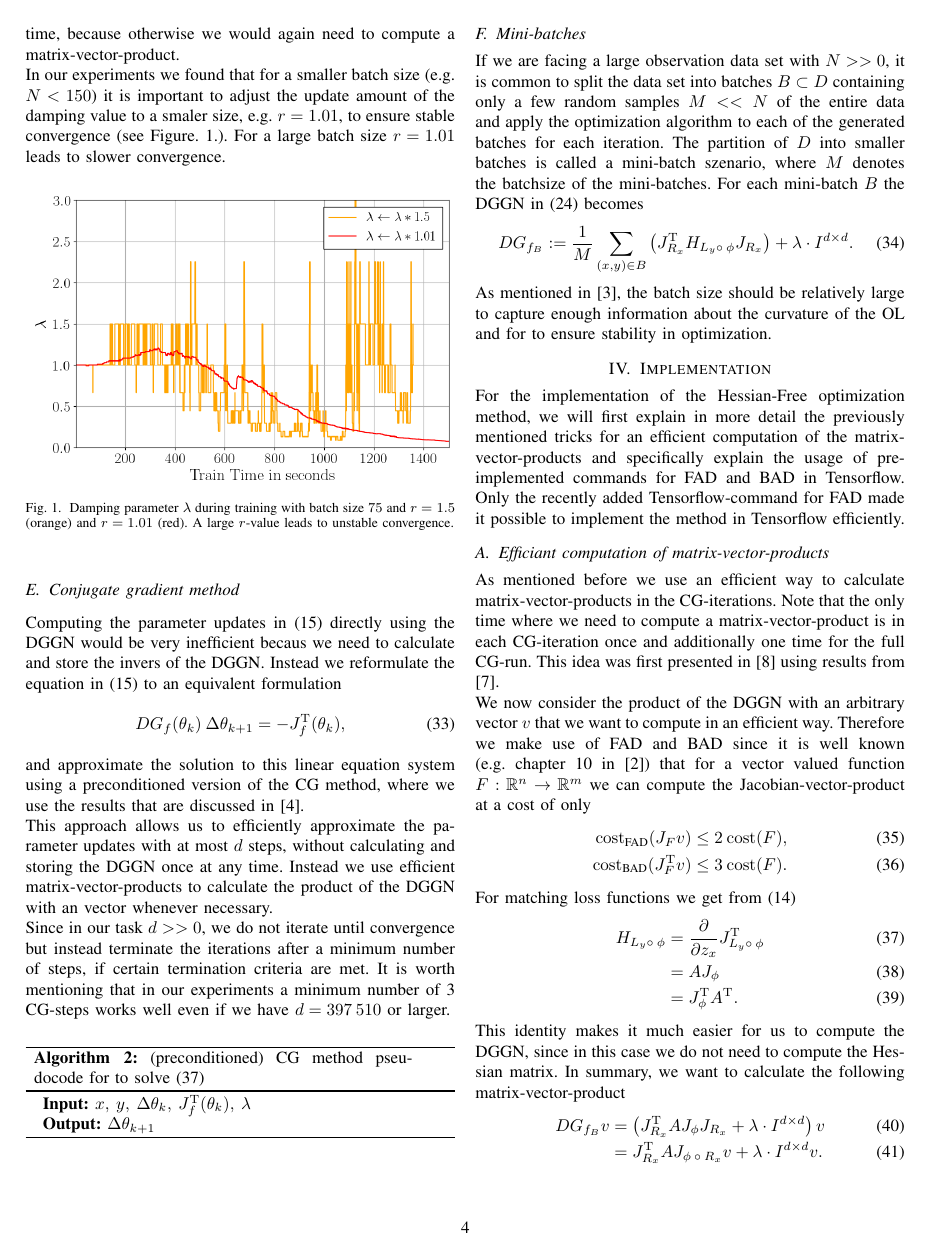
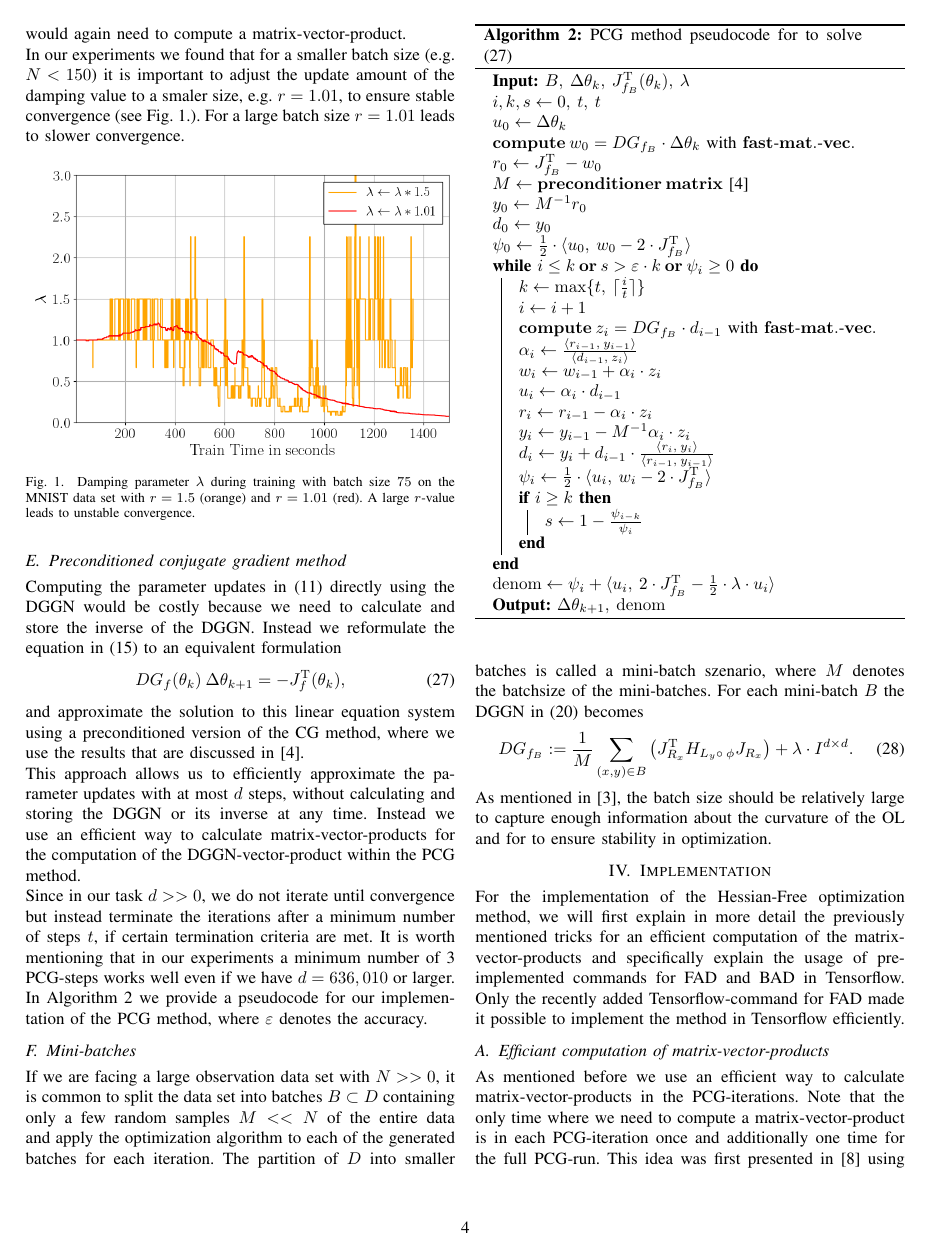
Before and after one commit to NiklasBrunn/Hessian_Free_Optimization_of_Deep_Neural_Networks, a LaTeX paper (Latex/projekt_ausarbeitung_numopt.tex): page 4 of 6. Compiled offline with pdfLaTeX; a missing font is replaced by an installed copy or a similar font; a LaTeX package or settings file that is missing is left out.

Commit message:
Update projekt_ausarbeitung_numopt.tex

```diff
--- a/Latex/projekt_ausarbeitung_numopt.tex
+++ b/Latex/projekt_ausarbeitung_numopt.tex
@@ -260,40 +260,66 @@
 &\textbf{return}:\:\lambda_{k + 1},
 \end{align}
-where $r=1.5$. Here we can compute the denominator in each iteration within the CG-run and thus save some computation time, because otherwise we would again need to compute a matrix-vector-product.\\
-In our experiments we found that for a smaller batch size (e.g. $N<150$) it is important to adjust the update amount of the damping value to a smaler size, e.g. $r=1.01$, to ensure stable convergence (see Figure. 1.). For a large batch size $r=1.01$ leads to slower convergence.
+where $r=1.5$. We can compute the denominator within the PCG-run and thus save some computation time, otherwise we would again need to compute a matrix-vector-product.\\
+In our experiments we found that for a smaller batch size (e.g. $N<150$) it is important to adjust the update amount of the damping value to a smaler size, e.g. $r=1.01$, to ensure stable convergence (see Fig. 1.). For a large batch size $r=1.01$ leads to slower convergence.
 
 \begin{figure}[htbp]
 	\centerline{\includegraphics[scale=0.52]{lambda.png}}
-	\caption{Damping parameter $\lambda$ during training with batch size $75$ and $r=1.5$ (orange) and $r=1.01$ (red). A large $r$-value leads to unstable convergence.}
+	\caption{Damping parameter $\lambda$ during training with batch size $75$ on the MNIST data set with $r=1.5$ (orange) and $r=1.01$ (red). A large $r$-value leads to unstable convergence.}
 	\label{fig}
 \end{figure}
 
 
-\subsection{Conjugate gradient method}
+\subsection{Preconditioned conjugate gradient method}
 \noindent
-Computing the parameter updates in (15) directly using the DGGN would be very inefficient becaus we need to calculate and store the invers of the DGGN. Instead we reformulate the equation in (15) to an equivalent formulation
+Computing the parameter updates in (11) directly using the DGGN would be costly because we need to calculate and store the inverse of the DGGN. Instead we reformulate the equation in (15) to an equivalent formulation
 \begin{align}
 DG_{f}(\theta_{k})\: \Delta\theta_{k+1} &= -J_{f}^{\mathrm{T}}(\theta_{k}),
 \end{align}
 and approximate the solution to this linear equation system using a preconditioned version of the CG method, where we use the results that are discussed in [4]. \\
-This approach allows us to efficiently approximate the parameter updates with at most $d$ steps, without calculating and storing the DGGN once at any time. Instead we use efficient matrix-vector-products to calculate the product of the DGGN with an vector whenever necessary.\\
-Since in our task $d>>0$, we do not iterate until convergence but instead terminate the iterations after a minimum number of steps, if certain termination criteria are met. It is worth mentioning that in our experiments a minimum number of 3 CG-steps works well even if we have $d=397\:510$ or larger.
+This approach allows us to efficiently approximate the parameter updates with at most $d$ steps, without calculating and storing the DGGN or its inverse at any time. Instead we use an efficient way to calculate matrix-vector-products for the computation of the DGGN-vector-product within the PCG method.\\
+Since in our task $d>>0$, we do not iterate until convergence but instead terminate the iterations after a minimum number of steps $t$, if certain termination criteria are met. It is worth mentioning that in our experiments a minimum number of 3 PCG-steps works well even if we have $d=636,010$ or larger. \\
+In Algorithm 2 we provide a pseudocode for our implementation of the PCG method, where $\varepsilon$ denotes the accuracy.
 
 \begin{algorithm}
 	\SetKwInOut{Input}{Input}
 	\SetKwInOut{Output}{Output}
 	\SetKwInOut{CG}{\textbf{pre-CG-result}}
 	\SetKwInOut{LAM}{\textbf{$\lambda$-update($B$, $\Delta\theta_{k+1}$, $\lambda$)}}
-	\caption{(preconditioned) CG method pseudocode for to solve (37)}\label{alg:three}
-	\KwIn{$x,\:y,\:\Delta\theta_{k},\:J_{f}^{\mathrm{T}}(\theta_{k}),\:\lambda$}
-	\KwOut{$\Delta\theta_{k+1}$}
+	\caption{PCG method pseudocode for to solve (27)}\label{alg:three}
+	\KwIn{$B,\:\Delta\theta_{k},\:J_{f_{B}}^{\mathrm{T}}(\theta_{k}),\:\lambda$}
+	$i, k, s\gets 0,\:t,\:t$\\
+	$u_{0}\gets \Delta\theta_{k}$\\
+	$\mathbf{compute\: }w_{0}= DG_{f_{B}}\cdot \Delta\theta_{k} \text{ with } \mathbf{fast}\text{-} \mathbf{mat.}\text{-} \mathbf{vec.}$\\
+	$r_{0}\gets J_{f_{B}}^{\mathrm{T}}- w_{0}$\\
+	$M\gets \mathbf{preconditioner\:matrix} \text{ [4]}$\\
+	$y_{0}\gets M^{-1}r_{0}$\\
+	$d_{0}\gets y_{0}$\\
+	$\psi_{0}\gets\tfrac{1}{2}\cdot \langle u_{0},\:w_{0}-2\cdot J_{f_{B}}^{\mathrm{T}}\rangle$\\
+	\While{$i\leq k\:\mathbf{or}\:s>\varepsilon\cdot k\:\mathbf{or}\:\psi_{i}\geq 0$}{
+        $k\gets \max\{t,\:\lceil\tfrac{i}{t}\rceil\}$\\
+        $i\gets i+1$\\
+        $\mathbf{compute\: }z_{i}= DG_{f_{B}}\cdot d_{i-1} \text{ with } \mathbf{fast}\text{-} \mathbf{mat.}\text{-} \mathbf{vec.}$\\
+        $\alpha_{i}\gets\tfrac{\langle r_{i-1},\: y_{i-1}\rangle}{\langle d_{i-1},\: z_{i}\rangle}$\\
+        %$z_{i}\gets z_{i}\cdot \alpha_{i}$\\
+        $w_{i}\gets w_{i-1} + \alpha_{i}\cdot z_{i}$\\
+        $u_{i}\gets\alpha_{i}\cdot d_{i-1}$\\
+        $r_{i}\gets r_{i-1}-\alpha_{i}\cdot z_{i}$\\
+        $y_{i}\gets y_{i-1}-M^{-1}\alpha_{i}\cdot z_{i}$\\
+        $d_{i}\gets y_{i} + d_{i-1}\cdot\tfrac{\langle r_{i},\: y_{i}\rangle}{\langle r_{i-1},\: y_{i-1}\rangle}$\\
+        $\psi_{i}\gets\tfrac{1}{2}\cdot \langle u_{i},\:w_{i}-2\cdot J_{f_{B}}^{\mathrm{T}}\rangle$\\
+        \If{$i\geq k$}{
+            $s\gets1-\tfrac{\psi_{i-k}}{\psi_{i}}$\\
+        }
+    }
+    $\mathrm{denom}\gets\psi_{i}+\langle u_{i},\: 2\cdot J_{f_{B}}^{\mathrm{T}}-\tfrac{1}{2}\cdot \lambda\cdot u_{i}\rangle$\\
+	\KwOut{$\Delta\theta_{k+1},\: \mathrm{denom}$}
 \end{algorithm}
 
 
 
 \subsection{Mini-batches}
 \noindent
-If we are facing a large observation data set with $N>>0$, it is common to split the data set into batches $B\subset D$ containing only a few random samples $M<<N$ of the entire data and apply the optimization algorithm to each of the generated batches for each iteration. The partition of $D$ into smaller batches is called a mini-batch szenario, where $M$ denotes the batchsize of the mini-batches. For each mini-batch $B$ the DGGN in (24) becomes
+If we are facing a large observation data set with $N>>0$, it is common to split the data set into batches $B\subset D$ containing only a few random samples $M<<N$ of the entire data and apply the optimization algorithm to each of the generated batches for each iteration. The partition of $D$ into smaller batches is called a mini-batch szenario, where $M$ denotes the batchsize of the mini-batches. For each mini-batch $B$ the DGGN in (20) becomes
 \begin{align}
 DG_{f_{B}} := \frac{1}{M}\sum_{(x, y)\in B}^{}\left(J_{R_{x}}^{\mathrm{T}}H_{L_{y}\circ\:\phi}J_{R_{x}}\right) + \lambda\cdot I^{d\times d}.
 \end{align}
@@ -308,14 +334,14 @@
 
 \subsection{Efficiant computation of matrix-vector-products}
 \noindent
-As mentioned before we use an efficient way to calculate matrix-vector-products in the CG-iterations. Note that the only time where we need to compute a matrix-vector-product is in each CG-iteration once and additionally one time for the full CG-run. This idea was first presented in [8] using results from [7].\\
+As mentioned before we use an efficient way to calculate matrix-vector-products in the PCG-iterations. Note that the only time where we need to compute a matrix-vector-product is in each PCG-iteration once and additionally one time for the full PCG-run. This idea was first presented in [8] using results from [7].\\
 We now consider the product of the DGGN with an arbitrary vector $v$ that we want to compute in an efficient way.
 Therefore we make use of FAD and BAD since it is well known (e.g. chapter 10 in [2]) that for a vector valued function $F:\mathbb{R}^{n}\rightarrow\mathbb{R}^{m}$ we can compute the Jacobian-vector-product at a cost of only
 \begin{align}
 \mathrm{cost}_{\text{FAD}}(J_{F}v)\leq 2\:\mathrm{cost}(F),\\
 \mathrm{cost}_{\text{BAD}}(J_{F}^{\mathrm{T}}v)\leq 3\:\mathrm{cost}(F).
 \end{align}
-For matching loss functions we get from (14)
+For matching loss functions we get from (10)
 \begin{align}
 H_{L_{y}\circ\:\phi} &= \frac{\partial}{\partial z_{x}}J_{L_{y}\circ\:\phi}^{\mathrm{T}}\\
 &= AJ_{\phi} \\
```
Also changed, not shown: Latex/projekt_ausarbeitung_numopt.tex (54 more changed lines).
